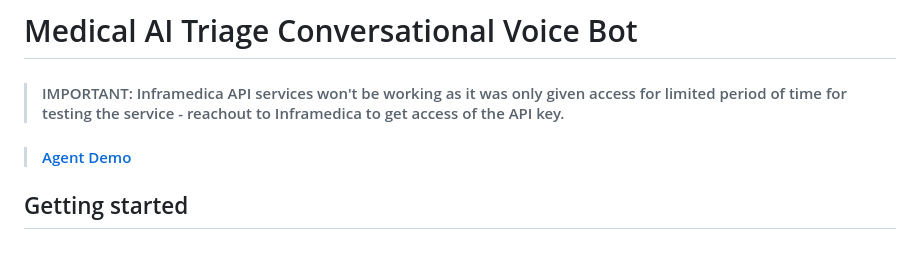
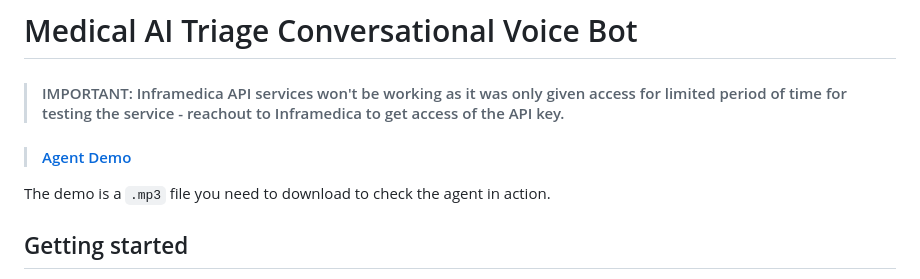
Before and after one commit to himmat12/medical-ai-triage-poc, a Markdown page: README.md, the part around one of its changes. Drawn GitHub-style; blank space fills up the shorter version.

Commit message:
(README.md update): deployed links removed since the services are not active and live anymore and minor refactoring

```diff
--- a/README.md
+++ b/README.md
@@ -3,6 +3,7 @@
 > #### IMPORTANT: Inframedica API services won't be working as it was only given access for limited period of time for testing the service - reachout to Inframedica to get access of the API key.
 
 > #### [Agent Demo](./resources/voice_agent_demo.mp3)
+The demo is a `.mp3` file you need to download to check the agent in action.
 
 
 ## Getting started
```
Also changed, not shown: other parts of README.md (+0 -6 lines).
